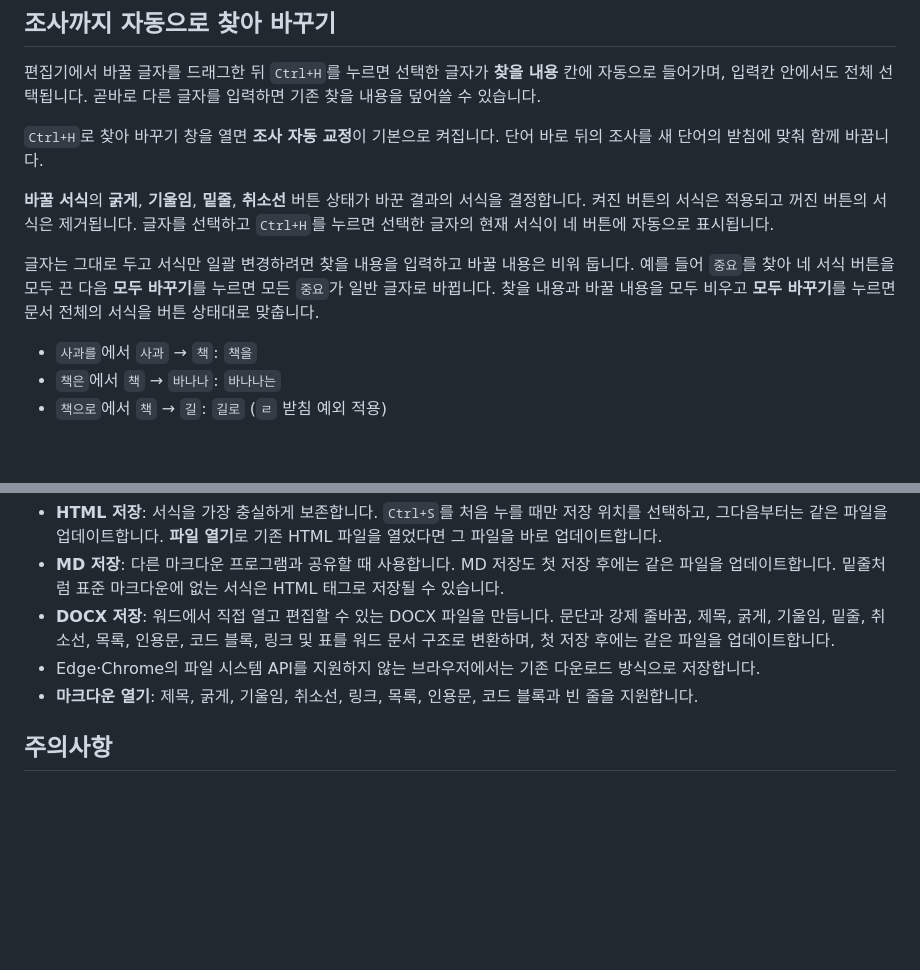
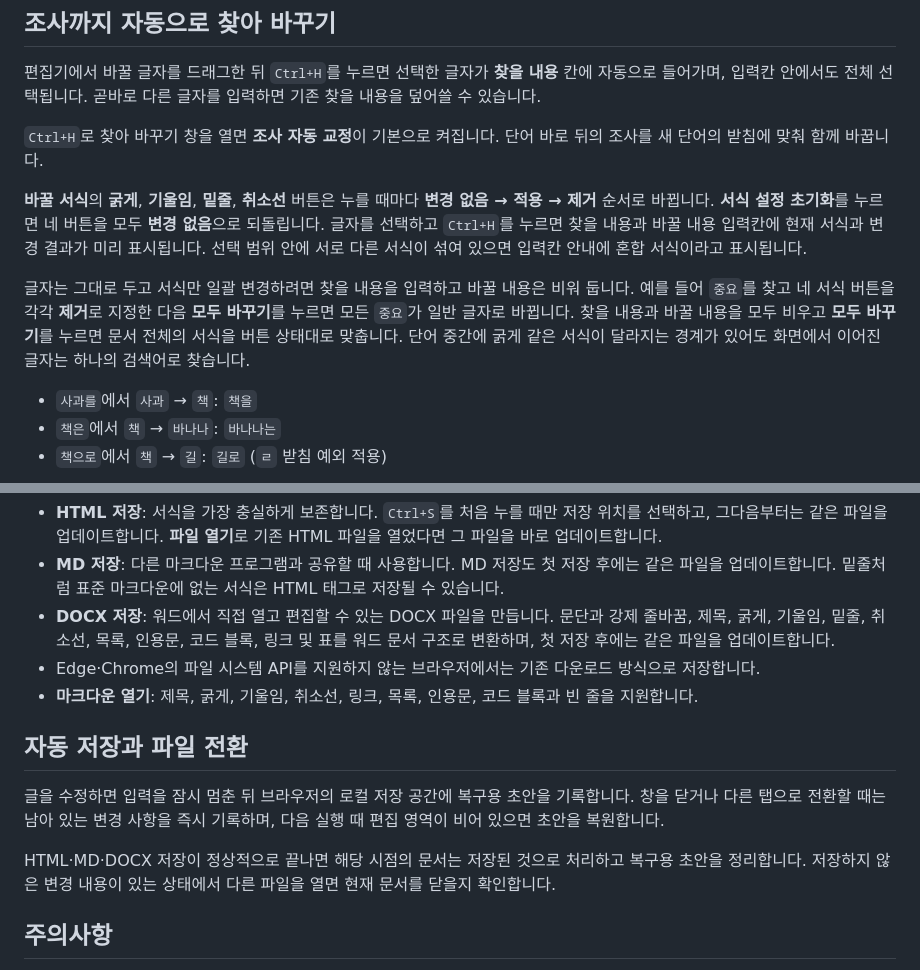
Before and after one commit to CuriousN006/basic-text-editor, a Markdown page: 사용법.md, 2 parts joined by grey strips. Drawn GitHub-style; blank space fills up the shorter version.

Commit message:
자동 저장과 서식 검색 사용법 갱신

```diff
--- a/사용법.md
+++ b/사용법.md
@@ -58,9 +58,9 @@
 
 `Ctrl+H`로 찾아 바꾸기 창을 열면 **조사 자동 교정**이 기본으로 켜집니다. 단어 바로 뒤의 조사를 새 단어의 받침에 맞춰 함께 바꿉니다.
 
-**바꿀 서식**의 **굵게**, **기울임**, **밑줄**, **취소선** 버튼 상태가 바꾼 결과의 서식을 결정합니다. 켜진 버튼의 서식은 적용되고 꺼진 버튼의 서식은 제거됩니다. 글자를 선택하고 `Ctrl+H`를 누르면 선택한 글자의 현재 서식이 네 버튼에 자동으로 표시됩니다.
+**바꿀 서식**의 **굵게**, **기울임**, **밑줄**, **취소선** 버튼은 누를 때마다 **변경 없음 → 적용 → 제거** 순서로 바뀝니다. **서식 설정 초기화**를 누르면 네 버튼을 모두 **변경 없음**으로 되돌립니다. 글자를 선택하고 `Ctrl+H`를 누르면 찾을 내용과 바꿀 내용 입력칸에 현재 서식과 변경 결과가 미리 표시됩니다. 선택 범위 안에 서로 다른 서식이 섞여 있으면 입력칸 안내에 혼합 서식이라고 표시됩니다.
 
-글자는 그대로 두고 서식만 일괄 변경하려면 찾을 내용을 입력하고 바꿀 내용은 비워 둡니다. 예를 들어 `중요`를 찾아 네 서식 버튼을 모두 끈 다음 **모두 바꾸기**를 누르면 모든 `중요`가 일반 글자로 바뀝니다. 찾을 내용과 바꿀 내용을 모두 비우고 **모두 바꾸기**를 누르면 문서 전체의 서식을 버튼 상태대로 맞춥니다.
+글자는 그대로 두고 서식만 일괄 변경하려면 찾을 내용을 입력하고 바꿀 내용은 비워 둡니다. 예를 들어 `중요`를 찾고 네 서식 버튼을 각각 **제거**로 지정한 다음 **모두 바꾸기**를 누르면 모든 `중요`가 일반 글자로 바뀝니다. 찾을 내용과 바꿀 내용을 모두 비우고 **모두 바꾸기**를 누르면 문서 전체의 서식을 버튼 상태대로 맞춥니다. 단어 중간에 굵게 같은 서식이 달라지는 경계가 있어도 화면에서 이어진 글자는 하나의 검색어로 찾습니다.
 
 - `사과를`에서 `사과` → `책`: `책을`
 - `책은`에서 `책` → `바나나`: `바나나는`
@@ -103,6 +103,12 @@ Word처럼 찾기 또는 바꾸기 칸에서 다음 특수기호를 사용할
 - Edge·Chrome의 파일 시스템 API를 지원하지 않는 브라우저에서는 기존 다운로드 방식으로 저장합니다.
 - **마크다운 열기**: 제목, 굵게, 기울임, 취소선, 링크, 목록, 인용문, 코드 블록과 빈 줄을 지원합니다.
 
+## 자동 저장과 파일 전환
+
+글을 수정하면 입력을 잠시 멈춘 뒤 브라우저의 로컬 저장 공간에 복구용 초안을 기록합니다. 창을 닫거나 다른 탭으로 전환할 때는 남아 있는 변경 사항을 즉시 기록하며, 다음 실행 때 편집 영역이 비어 있으면 초안을 복원합니다.
+
+HTML·MD·DOCX 저장이 정상적으로 끝나면 해당 시점의 문서는 저장된 것으로 처리하고 복구용 초안을 정리합니다. 저장하지 않은 변경 내용이 있는 상태에서 다른 파일을 열면 현재 문서를 닫을지 확인합니다.
+
 ## 주의사항
 
 - 이 편집기는 브라우저의 리치 텍스트 기능을 사용합니다. 브라우저가 바뀌면 일부 동작이 조금 다를 수 있습니다.
```
